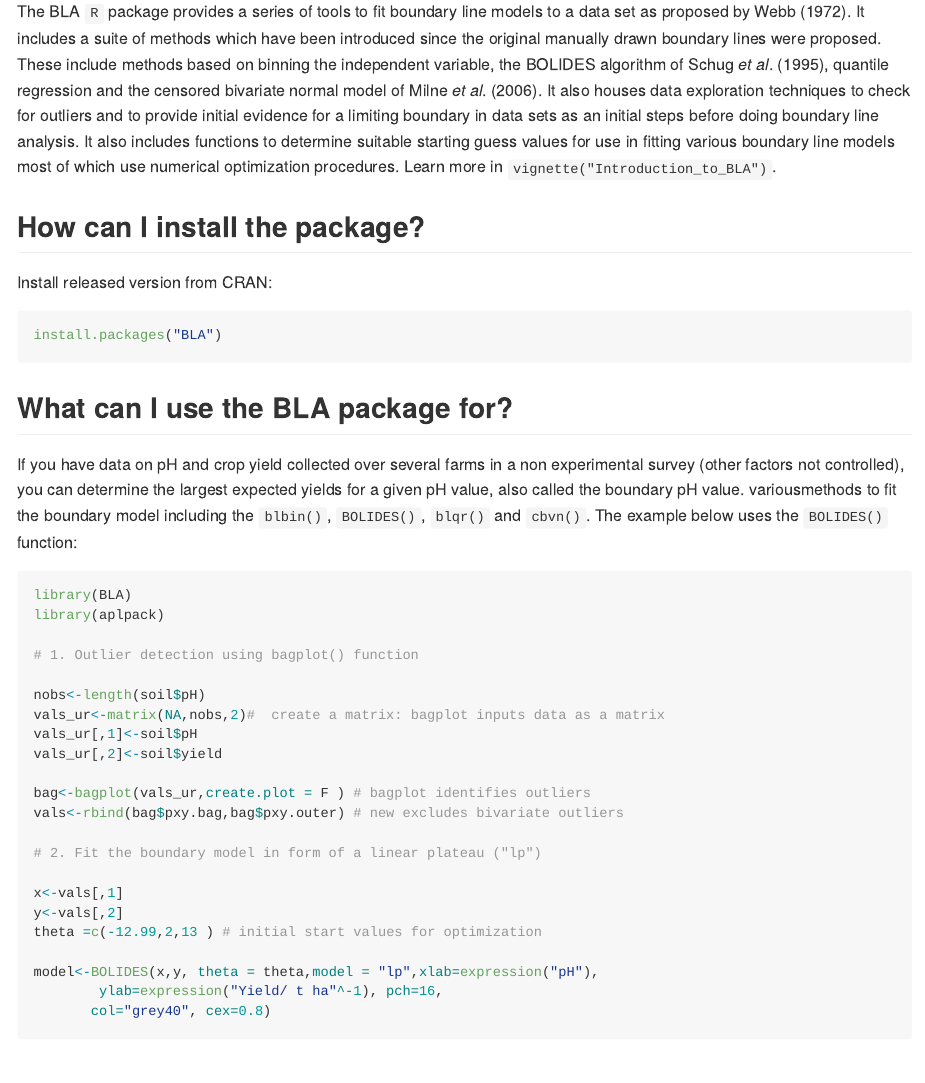
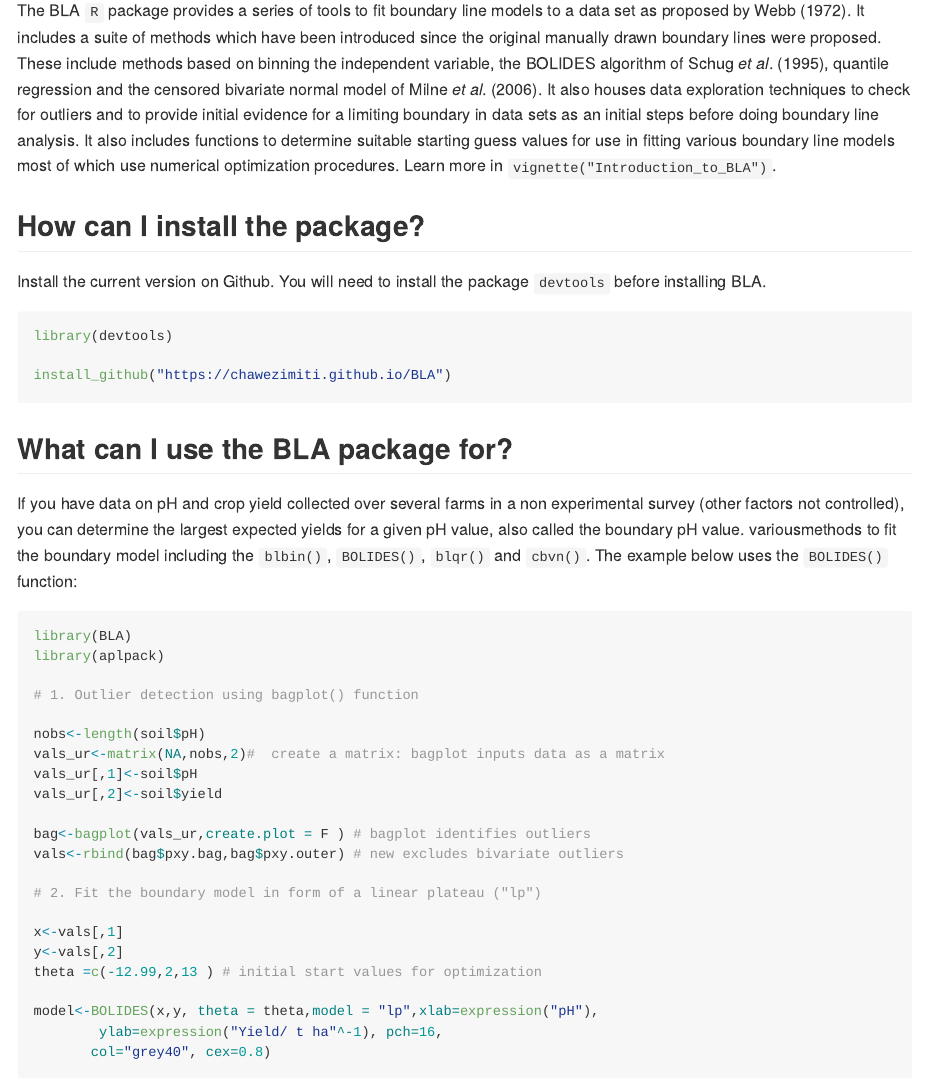
Before and after one commit to chawezimiti/BLA, an R Markdown document (README.Rmd): the page in a window 1100 px wide, from 180 px down. The pictures show the output file README.md that the author committed with the source, drawn offline in the style of GitHub.

Commit message:
The installation instructions have changed from Installing from CRAN to installing from Github.

````diff
--- a/README.Rmd
+++ b/README.Rmd
@@ -24,10 +24,12 @@ The BLA `R` package provides a series of tools to fit boundary line models to a
 
 ## How can I install the package?
 
-Install released version from CRAN:
+Install the current version on Github. You will need to install the package `devtools` before installing BLA.
 
 ``` {r, include = TRUE, eval=FALSE}
-install.packages("BLA")
+library(devtools)
+
+install_github("https://chawezimiti.github.io/BLA")
 ```
 
 ## What can I use the BLA package for?
````
Also changed, not shown: README.md.
